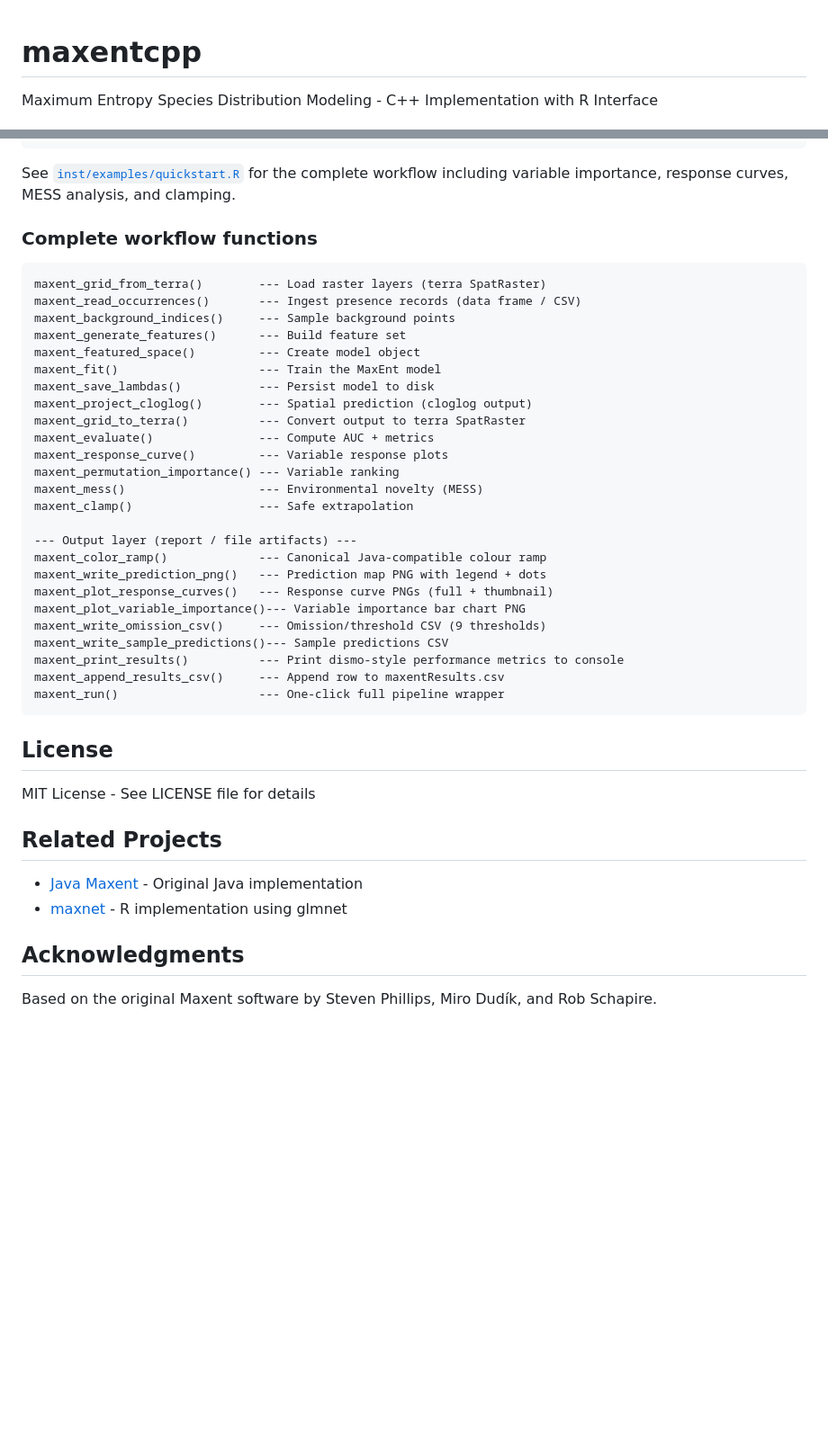
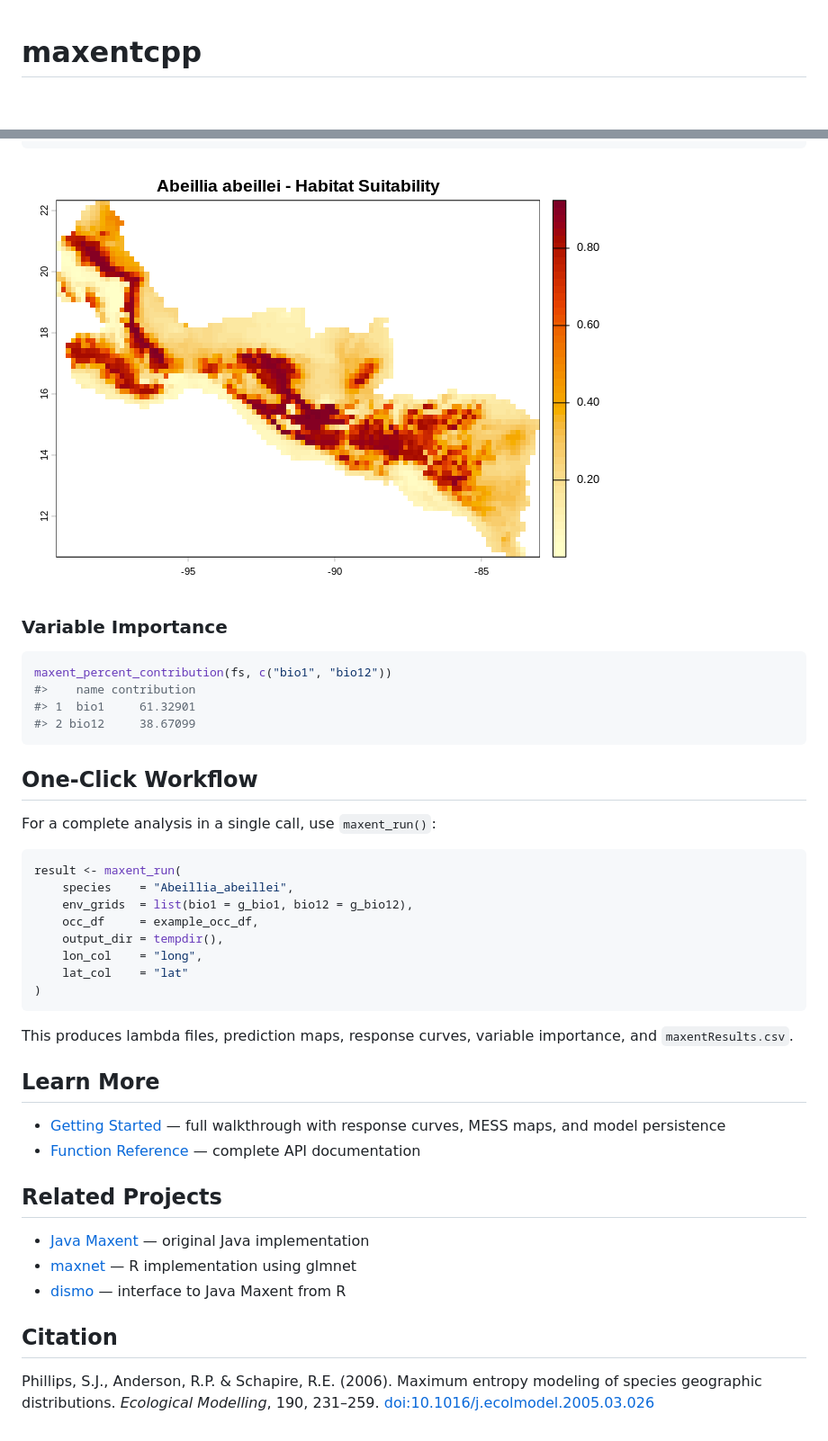
Before and after one commit to alrobles/maxentcpp, a Markdown page: README.md, 2 parts joined by grey strips. Shown: that part at 90% size. Drawn GitHub-style; pictures changed too: man/figures/README-project-1.png (added); blank space fills up the shorter version.

````diff
--- a/README.md
+++ b/README.md
@@ -1,6 +1,5 @@
 
 # maxentcpp
 
-Maximum Entropy Species Distribution Modeling - C++ Implementation with
-R Interface
+<!-- badges: start -->
 
@@ -104,50 +95,57 @@ terra::plot(pred_raster,
             col  = hcl.colors(50, "YlOrRd", rev = TRUE))
 ```
 
-See [`inst/examples/quickstart.R`](inst/examples/quickstart.R) for the
-complete workflow including variable importance, response curves, MESS
-analysis, and clamping.
+<img src="man/figures/README-project-1.png" alt="Predicted habitat suitability map for Abeillia abeillei."  />
 
-### Complete workflow functions
+### Variable Importance
 
-    maxent_grid_from_terra()        --- Load raster layers (terra SpatRaster)
-    maxent_read_occurrences()       --- Ingest presence records (data frame / CSV)
-    maxent_background_indices()     --- Sample background points
-    maxent_generate_features()      --- Build feature set
-    maxent_featured_space()         --- Create model object
-    maxent_fit()                    --- Train the MaxEnt model
-    maxent_save_lambdas()           --- Persist model to disk
-    maxent_project_cloglog()        --- Spatial prediction (cloglog output)
-    maxent_grid_to_terra()          --- Convert output to terra SpatRaster
-    maxent_evaluate()               --- Compute AUC + metrics
-    maxent_response_curve()         --- Variable response plots
-    maxent_permutation_importance() --- Variable ranking
-    maxent_mess()                   --- Environmental novelty (MESS)
-    maxent_clamp()                  --- Safe extrapolation
+``` r
+maxent_percent_contribution(fs, c("bio1", "bio12"))
+#>    name contribution
+#> 1  bio1     61.32901
+#> 2 bio12     38.67099
+```
 
-    --- Output layer (report / file artifacts) ---
-    maxent_color_ramp()             --- Canonical Java-compatible colour ramp
-    maxent_write_prediction_png()   --- Prediction map PNG with legend + dots
-    maxent_plot_response_curves()   --- Response curve PNGs (full + thumbnail)
-    maxent_plot_variable_importance()--- Variable importance bar chart PNG
-    maxent_write_omission_csv()     --- Omission/threshold CSV (9 thresholds)
-    maxent_write_sample_predictions()--- Sample predictions CSV
-    maxent_print_results()          --- Print dismo-style performance metrics to console
-    maxent_append_results_csv()     --- Append row to maxentResults.csv
-    maxent_run()                    --- One-click full pipeline wrapper
+## One-Click Workflow
 
-## License
+For a complete analysis in a single call, use `maxent_run()`:
 
-MIT License - See LICENSE file for details
+``` r
+result <- maxent_run(
+    species    = "Abeillia_abeillei",
+    env_grids  = list(bio1 = g_bio1, bio12 = g_bio12),
+    occ_df     = example_occ_df,
+    output_dir = tempdir(),
+    lon_col    = "long",
+    lat_col    = "lat"
+)
+```
+
+This produces lambda files, prediction maps, response curves, variable
+importance, and `maxentResults.csv`.
+
+## Learn More
+
+  - [Getting
+    Started](https://alrobles.github.io/maxentcpp/articles/getting_started.html)
+    — full walkthrough with response curves, MESS maps, and model
+    persistence
+  - [Function
+    Reference](https://alrobles.github.io/maxentcpp/reference/) —
+    complete API documentation
 
 ## Related Projects
 
-- [Java Maxent](https://github.com/mrmaxent/Maxent) - Original Java
-  implementation
-- [maxnet](https://CRAN.R-project.org/package=maxnet) - R implementation
-  using glmnet
+  - [Java Maxent](https://github.com/mrmaxent/Maxent) — original Java
+    implementation
+  - [maxnet](https://CRAN.R-project.org/package=maxnet) — R
+    implementation using glmnet
+  - [dismo](https://CRAN.R-project.org/package=dismo) — interface to
+    Java Maxent from R
 
-## Acknowledgments
+## Citation
 
-Based on the original Maxent software by Steven Phillips, Miro Dudík,
-and Rob Schapire.
+Phillips, S.J., Anderson, R.P. & Schapire, R.E. (2006). Maximum entropy
+modeling of species geographic distributions. *Ecological Modelling*,
+190, 231–259.
+[doi:10.1016/j.ecolmodel.2005.03.026](https://doi.org/10.1016/j.ecolmodel.2005.03.026)
````
Also changed, not shown: other parts of README.md (+49 -57 lines), 1 other file.
